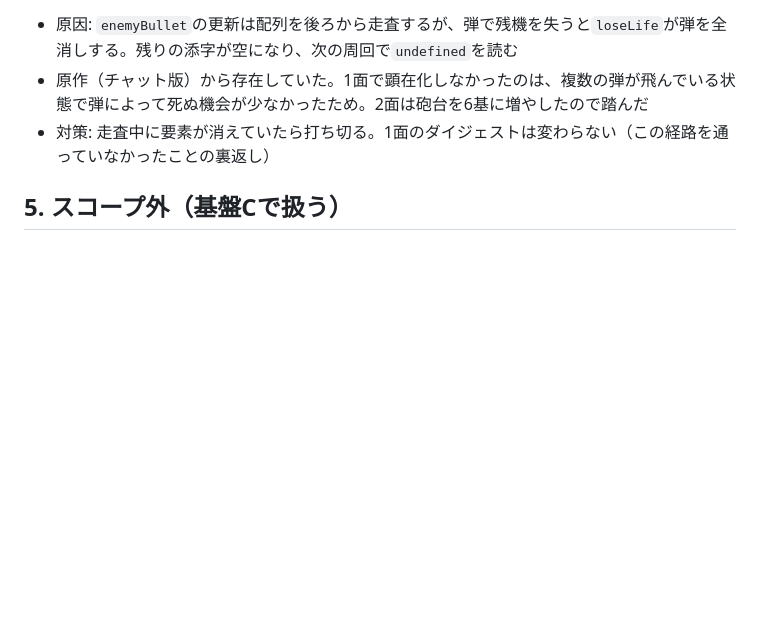
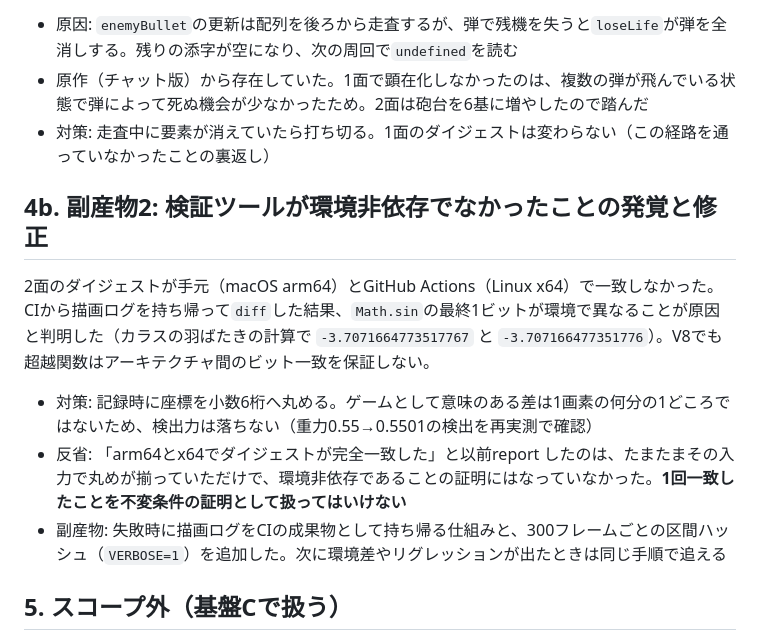
Before and after one commit to koma0504/shiba-run, a Markdown page: plans/20260813-step3b-stage-data.plan.md, the part around the change. Rendered like a GitHub page; blank space fills up the shorter version.

```diff
--- a/plans/20260813-step3b-stage-data.plan.md
+++ b/plans/20260813-step3b-stage-data.plan.md
@@ -48,6 +48,14 @@ target: /Users/komayuuta/project/games/test
 - 原作（チャット版）から存在していた。1面で顕在化しなかったのは、複数の弾が飛んでいる状態で弾によって死ぬ機会が少なかったため。2面は砲台を6基に増やしたので踏んだ
 - 対策: 走査中に要素が消えていたら打ち切る。1面のダイジェストは変わらない（この経路を通っていなかったことの裏返し）
 
+## 4b. 副産物2: 検証ツールが環境非依存でなかったことの発覚と修正
+
+2面のダイジェストが手元（macOS arm64）とGitHub Actions（Linux x64）で一致しなかった。CIから描画ログを持ち帰って`diff`した結果、`Math.sin`の最終1ビットが環境で異なることが原因と判明した（カラスの羽ばたきの計算で `-3.7071664773517767` と `-3.707166477351776`）。V8でも超越関数はアーキテクチャ間のビット一致を保証しない。
+
+- 対策: 記録時に座標を小数6桁へ丸める。ゲームとして意味のある差は1画素の何分の1どころではないため、検出力は落ちない（重力0.55→0.5501の検出を再実測で確認）
+- 反省: 「arm64とx64でダイジェストが完全一致した」と以前report したのは、たまたまその入力で丸めが揃っていただけで、環境非依存であることの証明にはなっていなかった。**1回一致したことを不変条件の証明として扱ってはいけない**
+- 副産物: 失敗時に描画ログをCIの成果物として持ち帰る仕組みと、300フレームごとの区間ハッシュ（`VERBOSE=1`）を追加した。次に環境差やリグレッションが出たときは同じ手順で追える
+
 ## 5. スコープ外（基盤Cで扱う）
 
 - セーブ（クリア状況・自己ベストの保存）、面セレクト、ポーズ、ミュート
```
Also changed, not shown: README.md (+15 -1 lines).
